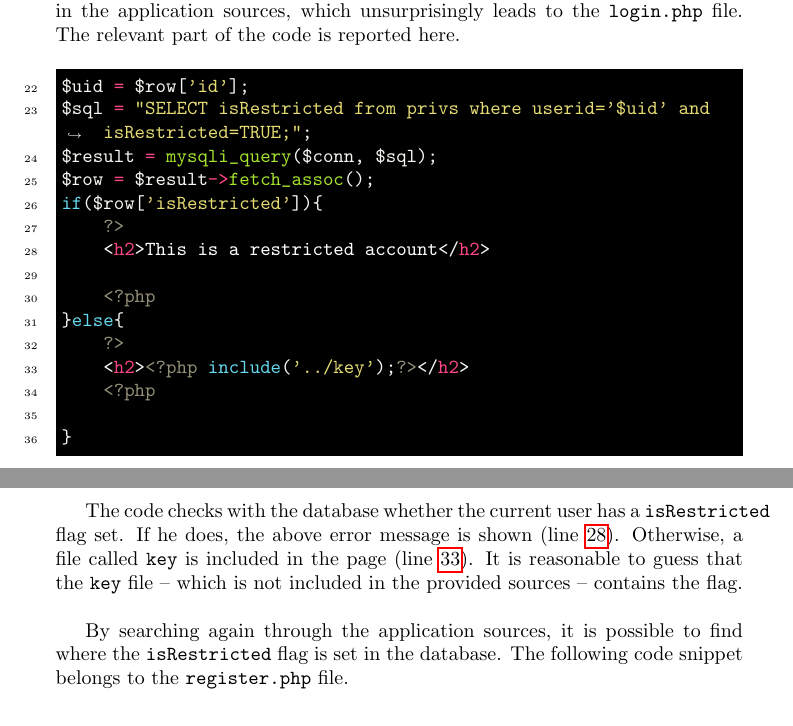
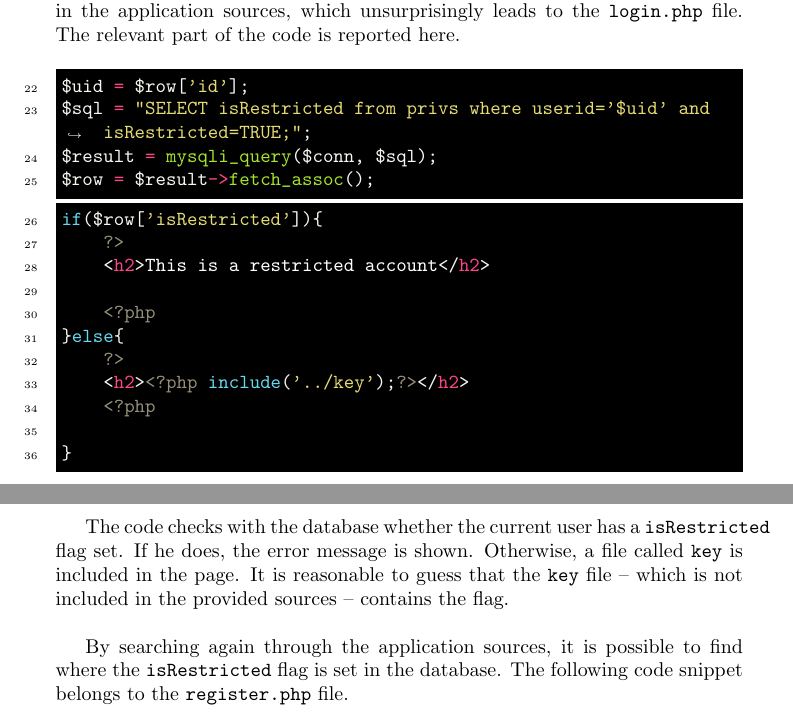
Before and after one commit to jacopo-j/race-conditions, a LaTeX document (race-conditions.tex, which reads tex/aart.tex): two parts of pages 5 and 6 of 8, joined at a grey line, cut so that both start at the same text. Compiled offline with pdfLaTeX.

Commit message:
Better PHP workaround

```diff
--- a/tex/aart.tex
+++ b/tex/aart.tex
@@ -6,24 +6,27 @@ The challenge presents itself as a simple web application that allows users to r
 
 Registering a new user and logging in results in an error message: ``\texttt{This is a restricted account}''. The error can be investigated by searching the message in the application sources, which unsurprisingly leads to the \texttt{login.php} file. The relevant part of the code is reported here.
 
-% See https://github.com/gpoore/minted/issues/291
-\newenvironment{uglyworkaround}{\par\color{white}}{\par}
-\begin{uglyworkaround}
-\renewcommand{\theFancyVerbLine}{\rmfamily\textcolor{black}{\tiny{\arabic{FancyVerbLine}}}}
-\begin{minted}[escapeinside=!!, samepage, firstline=2, lastline=16, firstnumber=22, breaklines]{html+php}
-<?php
+\begin{minted}[escapeinside=!!, startinline, samepage, firstnumber=22, breaklines]{php}
 $uid = $row['id'];
 $sql = "SELECT isRestricted from privs where userid='$uid' and isRestricted=TRUE;";
 $result = mysqli_query($conn, $sql); !\label{permcheck}!
 $row = $result->fetch_assoc();
+\end{minted}
+
+\vspace{-20pt}
+\newenvironment{uglyworkaround}{\par\color{white}}{\par}
+\begin{uglyworkaround}
+\renewcommand{\theFancyVerbLine}{\rmfamily\textcolor{black}{\tiny{\arabic{FancyVerbLine}}}}
+\begin{minted}[samepage, firstline=2, lastline=12, firstnumber=26, breaklines]{html+php}
+<?php
 if($row['isRestricted']){
     ?>
-    <h2>This is a restricted account</h2> !\label{errormsg}!
+    <h2>This is a restricted account</h2>
 
     <?php
 }else{
     ?>
-    <h2><?php include('../key');?></h2> !\label{flag}!
+    <h2><?php include('../key');?></h2>
     <?php
 
 }
@@ -31,7 +34,7 @@ if($row['isRestricted']){
 \end{minted}
 \end{uglyworkaround}
 
-The code checks with the database whether the current user has a \texttt{isRestricted} flag set. If he does, the above error message is shown (line \ref{errormsg}). Otherwise, a file called \texttt{key} is included in the page (line \ref{flag}). It is reasonable to guess that the \texttt{key} file -- which is not included in the provided sources -- contains the flag. \\
+The code checks with the database whether the current user has a \texttt{isRestricted} flag set. If he does, the error message is shown. Otherwise, a file called \texttt{key} is included in the page. It is reasonable to guess that the \texttt{key} file -- which is not included in the provided sources -- contains the flag. \\
 
 By searching again through the application sources, it is possible to find where the \texttt{isRestricted} flag is set in the database. The following code snippet belongs to the \texttt{register.php} file.
 
```
